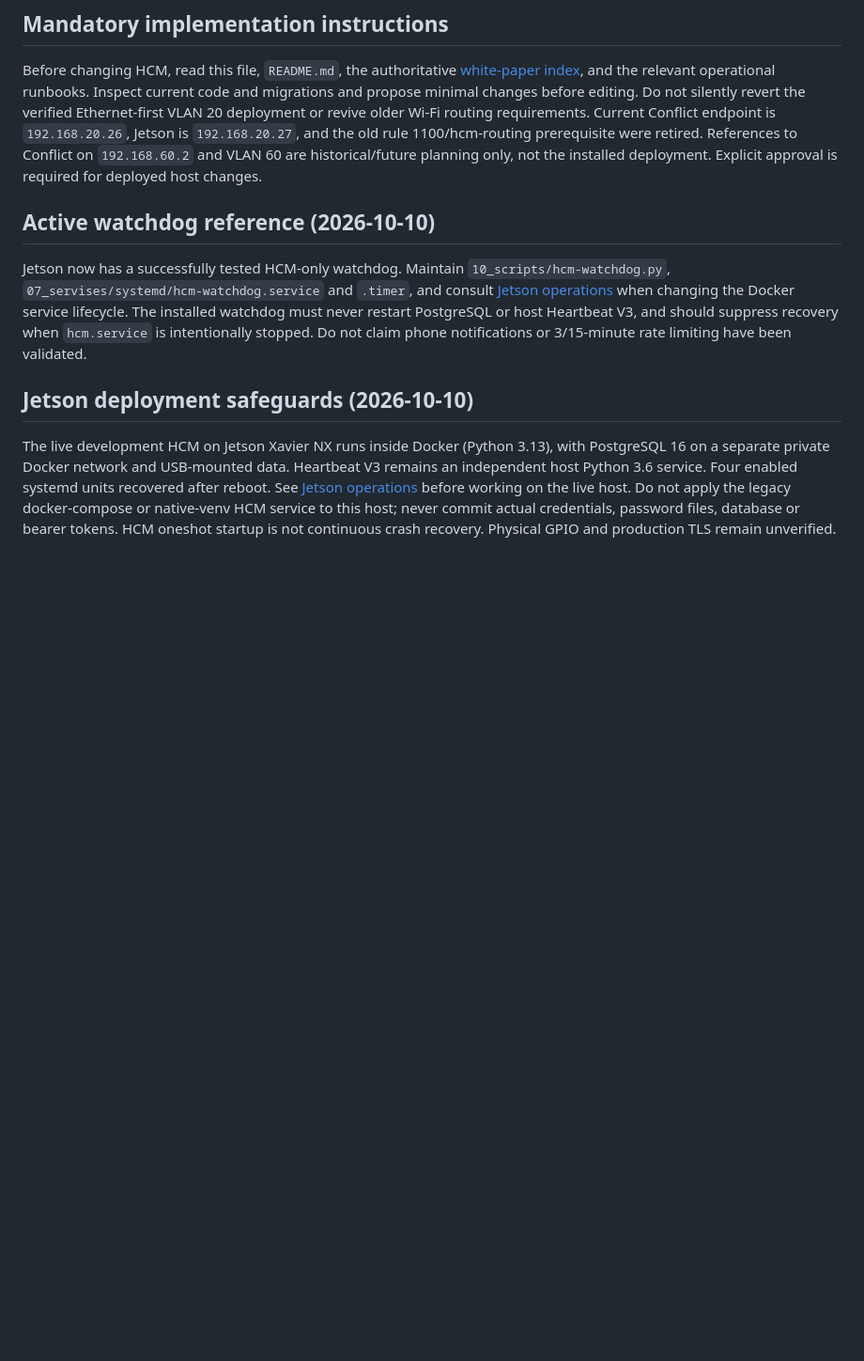
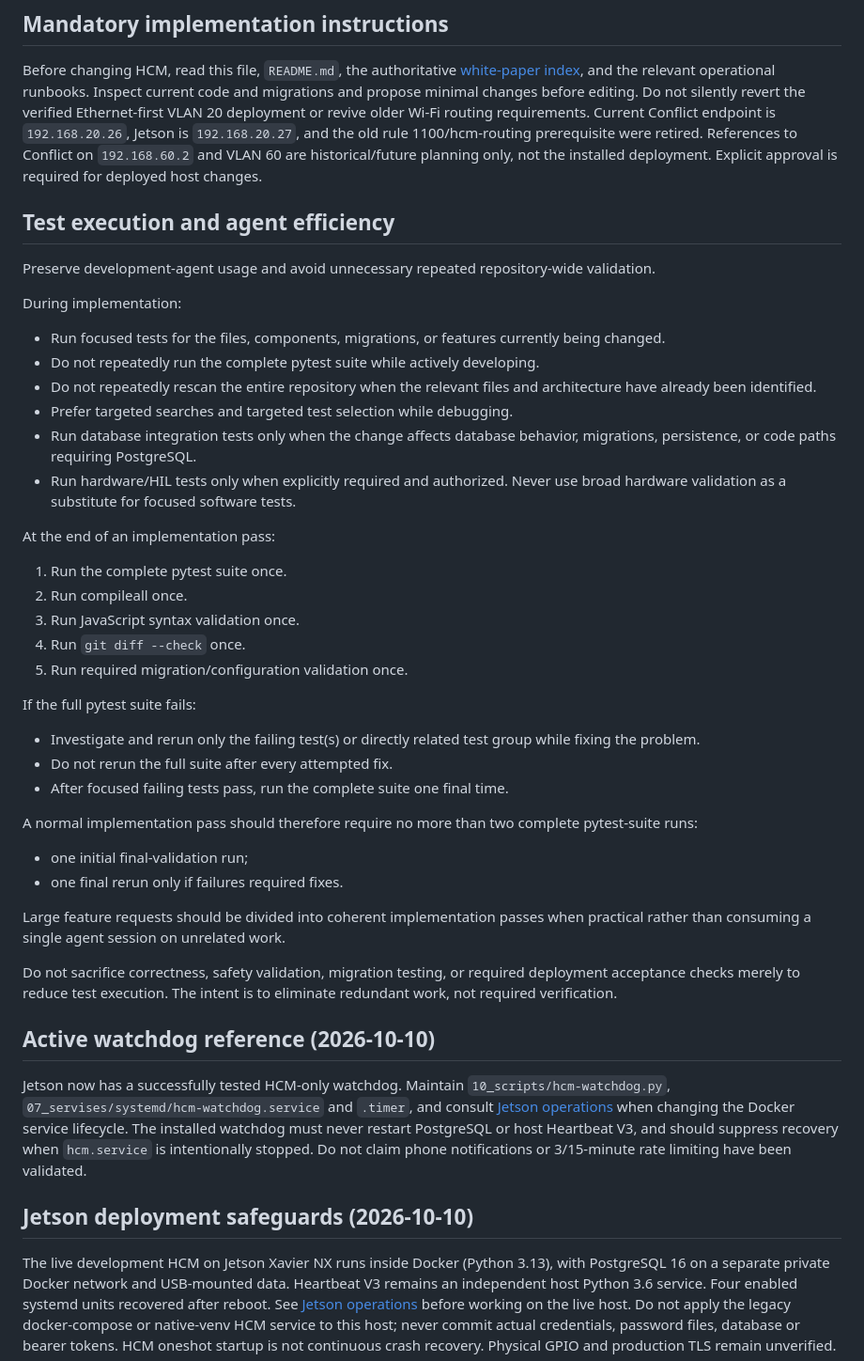
Before and after one commit to pengels22/HomeControl, a Markdown page: AGENTS.md, the part around the change. Shown at 94% size. Rendered like a GitHub page; blank space fills up the shorter version.

Commit message:
Document efficient Codex test execution policy

```diff
--- a/AGENTS.md
+++ b/AGENTS.md
@@ -11,6 +11,52 @@ endpoint is `192.168.20.26`, Jetson is `192.168.20.27`, and the old rule
 1100/hcm-routing prerequisite were retired. References to Conflict on
 `192.168.60.2` and VLAN 60 are historical/future planning only, not the
 installed deployment. Explicit approval is required for deployed host changes.
+
+
+## Test execution and agent efficiency
+
+Preserve development-agent usage and avoid unnecessary repeated repository-wide
+validation.
+
+During implementation:
+
+- Run focused tests for the files, components, migrations, or features currently
+  being changed.
+- Do not repeatedly run the complete pytest suite while actively developing.
+- Do not repeatedly rescan the entire repository when the relevant files and
+  architecture have already been identified.
+- Prefer targeted searches and targeted test selection while debugging.
+- Run database integration tests only when the change affects database behavior,
+  migrations, persistence, or code paths requiring PostgreSQL.
+- Run hardware/HIL tests only when explicitly required and authorized. Never use
+  broad hardware validation as a substitute for focused software tests.
+
+At the end of an implementation pass:
+
+1. Run the complete pytest suite once.
+2. Run compileall once.
+3. Run JavaScript syntax validation once.
+4. Run `git diff --check` once.
+5. Run required migration/configuration validation once.
+
+If the full pytest suite fails:
+
+- Investigate and rerun only the failing test(s) or directly related test group
+  while fixing the problem.
+- Do not rerun the full suite after every attempted fix.
+- After focused failing tests pass, run the complete suite one final time.
+
+A normal implementation pass should therefore require no more than two complete
+pytest-suite runs:
+- one initial final-validation run;
+- one final rerun only if failures required fixes.
+
+Large feature requests should be divided into coherent implementation passes
+when practical rather than consuming a single agent session on unrelated work.
+
+Do not sacrifice correctness, safety validation, migration testing, or required
+deployment acceptance checks merely to reduce test execution. The intent is to
+eliminate redundant work, not required verification.
 
 
 ## Active watchdog reference (2026-10-10)
```
